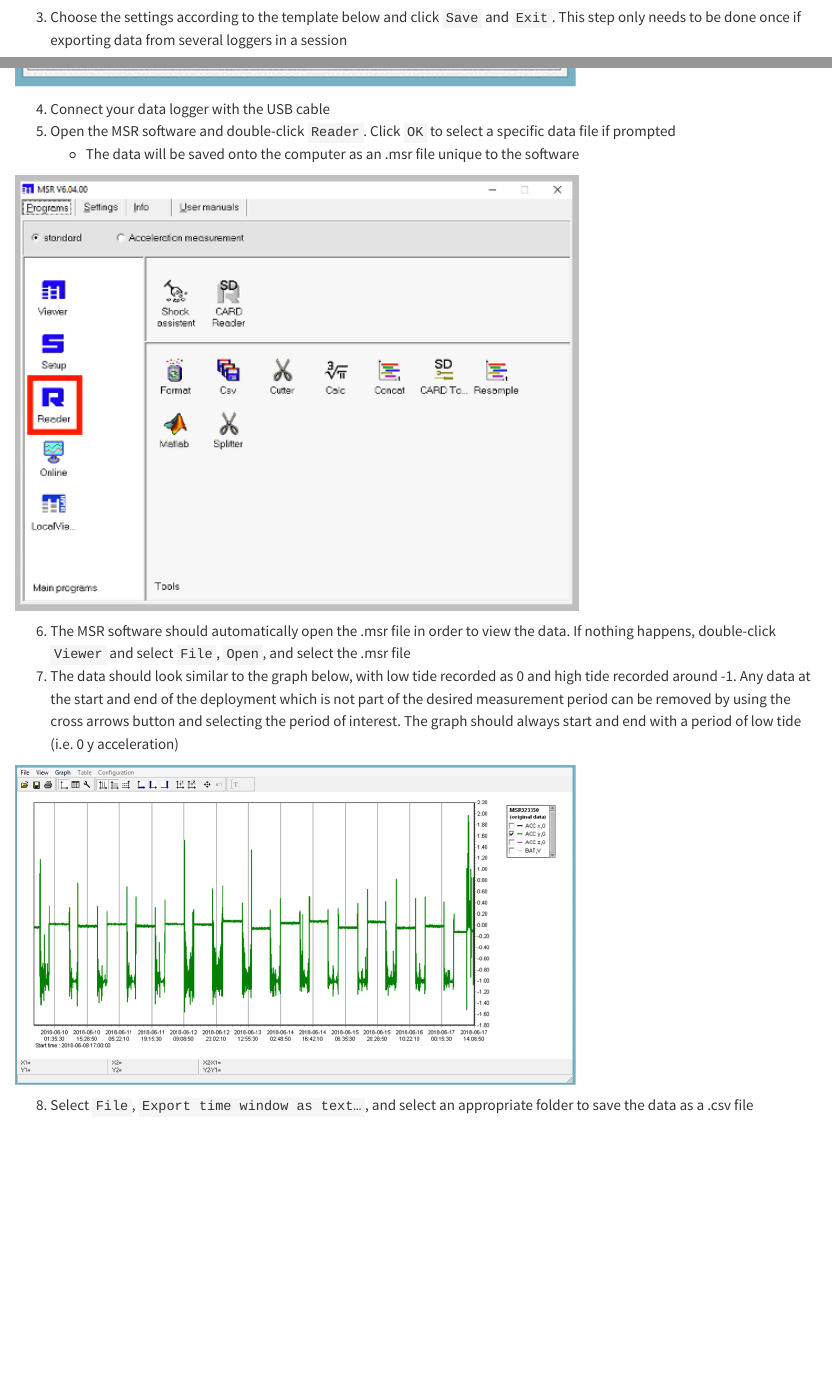
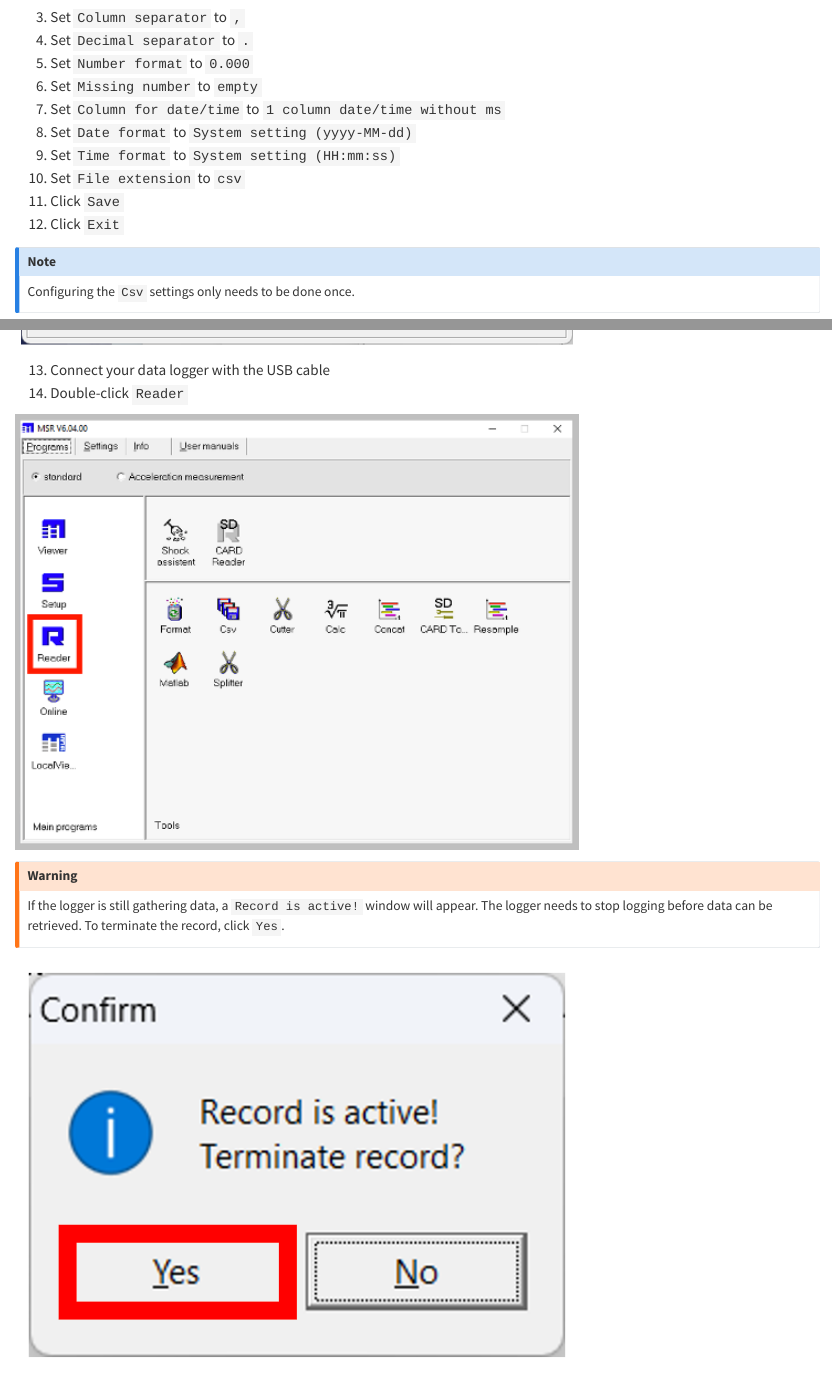
Before and after one commit to cailadd90/MiniBuoyHandbook, a Quarto document (chapters/export.qmd): the page in a window 1100 px wide, from 810 px down, and a second part further down, joined at a grey line. Rendered offline with R 4.5, knitr and Pandoc in place of Quarto, with nearby package versions.

Commit message:
Updated the export chapter for clarity

```diff
--- a/chapters/export.qmd
+++ b/chapters/export.qmd
@@ -12,19 +12,31 @@
 
 ![](figs/MSRExportStep1.png){fig-align='center' width=70%}
 
-3. Choose the settings according to the template below and click `Save` and `Exit`. This step only needs to be done once if exporting data from several loggers in a session
+3. Set `Column separator` to `,`
+4. Set `Decimal separator` to `.`
+5. Set `Number format` to `0.000`
+6. Set `Missing number` to `empty`
+7. Set `Column for date/time` to `1 column date/time without ms`
+8. Set `Date format` to `System setting (yyyy-MM-dd)`
+9. Set `Time format` to `System setting (HH:mm:ss)`
+10. Set `File extension` to `csv`
+11. Click `Save`
+12. Click `Exit`
+
+::: {.callout-note}
+Configuring the `Csv` settings only needs to be done once.
+:::
 
 ![](figs/MSRExportStep2.png){fig-align='center' width=70%}
 
-4. Connect your data logger with the USB cable
-5. Open the MSR software and double-click `Reader`. Click `OK` to select a specific data file if prompted
-    * The data will be saved onto the computer as an .msr file unique to the software
+13. Connect your data logger with the USB cable
+14. Double-click `Reader`
 
 ![](figs/MSRExportStep3.png){fig-align='center' width=70%}
 
-6. The MSR software should automatically open the .msr file in order to view the data. If nothing happens, double-click `Viewer` and select `File`, `Open`, and select the .msr file
-7. The data should look similar to the graph below, with low tide recorded as 0 and high tide recorded around -1. Any data at the start and end of the deployment which is not part of the desired measurement period can be removed by using the cross arrows button and selecting the period of interest. The graph should always start and end with a period of low tide (i.e. 0 y acceleration)
+::: {.callout-warning}
+If the logger is still gathering data, a `Record is active!` window will appear. The logger needs to stop logging before data can be retrieved. To terminate the record, click `Yes`.
+:::
 
 ![](figs/MSRExportStep4.png){fig-align='center' width=70%}
 
-8. Select `File`, `Export time window as text…`, and select an appropriate folder to save the data as a .csv file
```
Also changed, not shown: chapters/figs/MSRExportStep2.png, chapters/figs/MSRExportStep4.png, chapters/figs/MSRExportStep5.png, chapters/figs/MSRExportStep6.png (added), chapters/figs/MSRExportStep7.png (added), docs/search.json, chapters/export.qmd (16 more changed lines), 7 other files.
